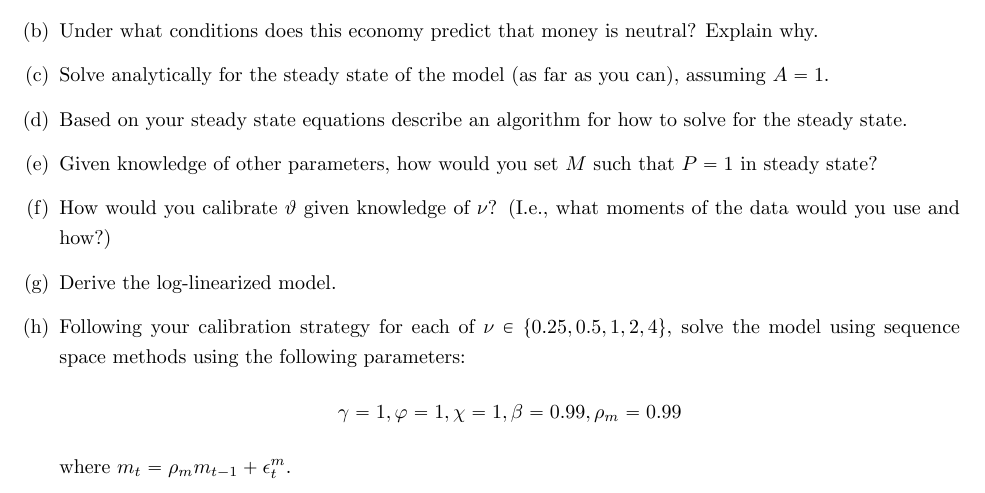
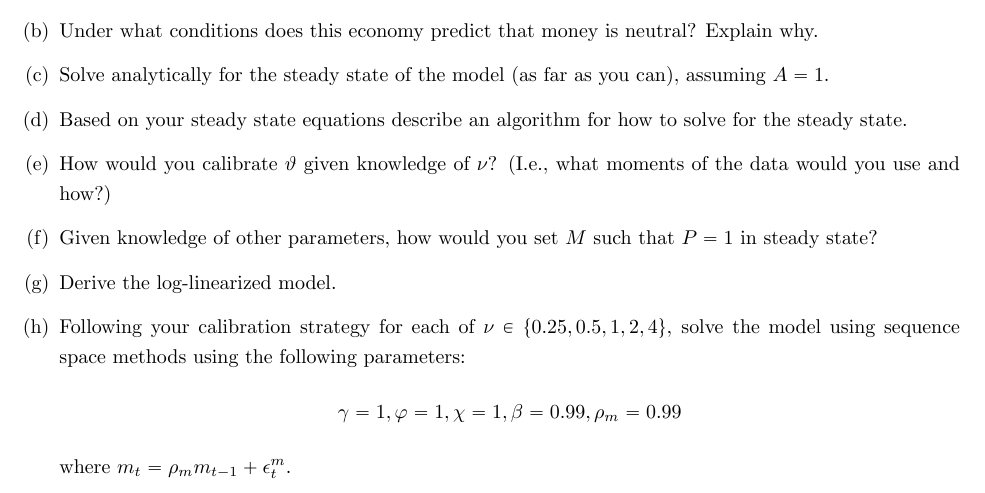
Before and after one commit to johanneswieland/210C, a LaTeX problem sheet (Homework/1/hw1.tex): part of page 1 of 2, cut so that both start at the same text. The pictures show the PDF file Homework/1/hw1.pdf that the author committed with the source.

Commit message:
clarifies how to set steady state money supply

```diff
--- a/Homework/1/hw1.tex
+++ b/Homework/1/hw1.tex
@@ -90,8 +90,8 @@ where $X_t$ is a composite of consumption and money,
 	\item Under what conditions does this economy predict that money is neutral? Explain why.
 	\item Solve analytically for the steady state of the model (as far as you can), assuming $A=1$.
 	\item Based on your steady state equations describe an algorithm for how to solve for the steady state.
+	\item How would you calibrate $\vartheta$ given knowledge of $\nu$? (I.e., what moments of the data would you use and how?)
 	\item Given knowledge of other parameters, how would you set $M$ such that $P=1$ in steady state?
-	\item How would you calibrate $\vartheta$ given knowledge of $\nu$? (I.e., what moments of the data would you use and how?)
 	\item Derive the log-linearized model.
 	\item Following your calibration strategy for each of $\nu\in\{0.25,0.5,1,2,4\}$, solve the model using sequence space methods using the following parameters:
 	\begin{align*} \gamma=1,\varphi=1,\chi=1,\beta=0.99,\rho_m=0.99
```
Also changed, not shown: Homework/1/hw1.pdf.
